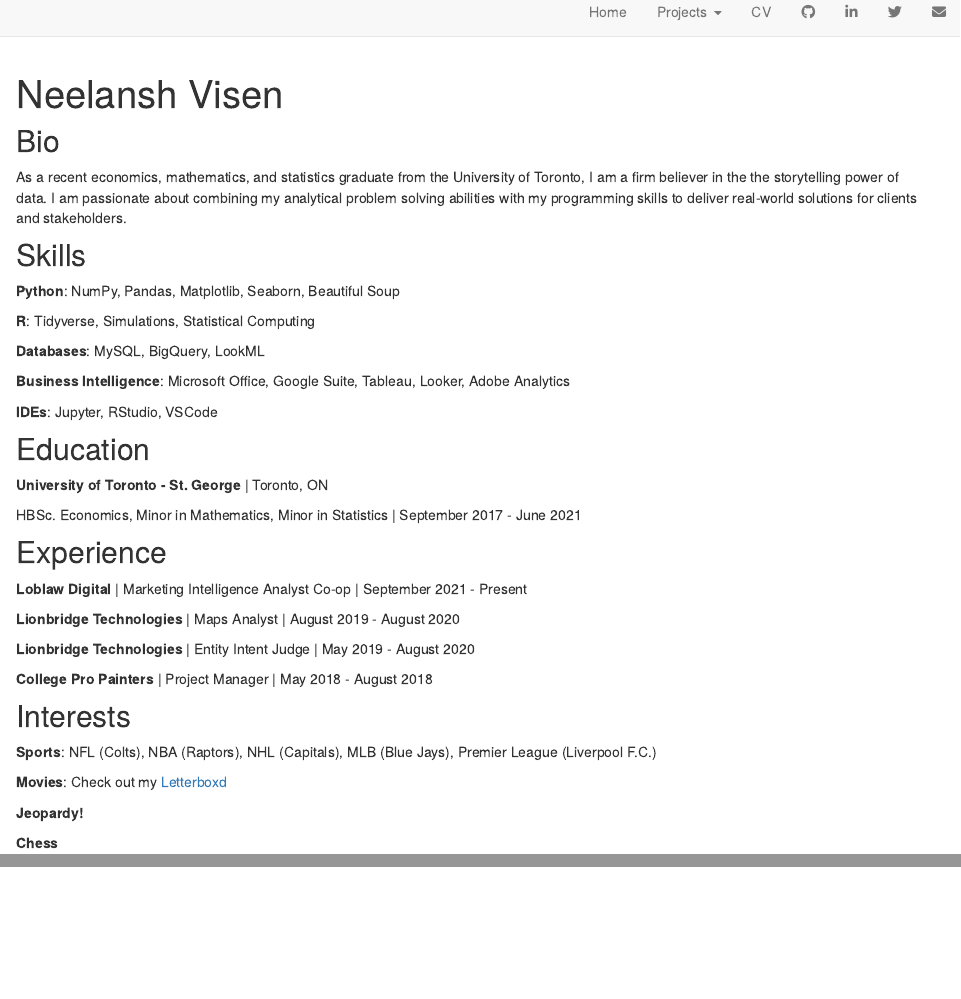
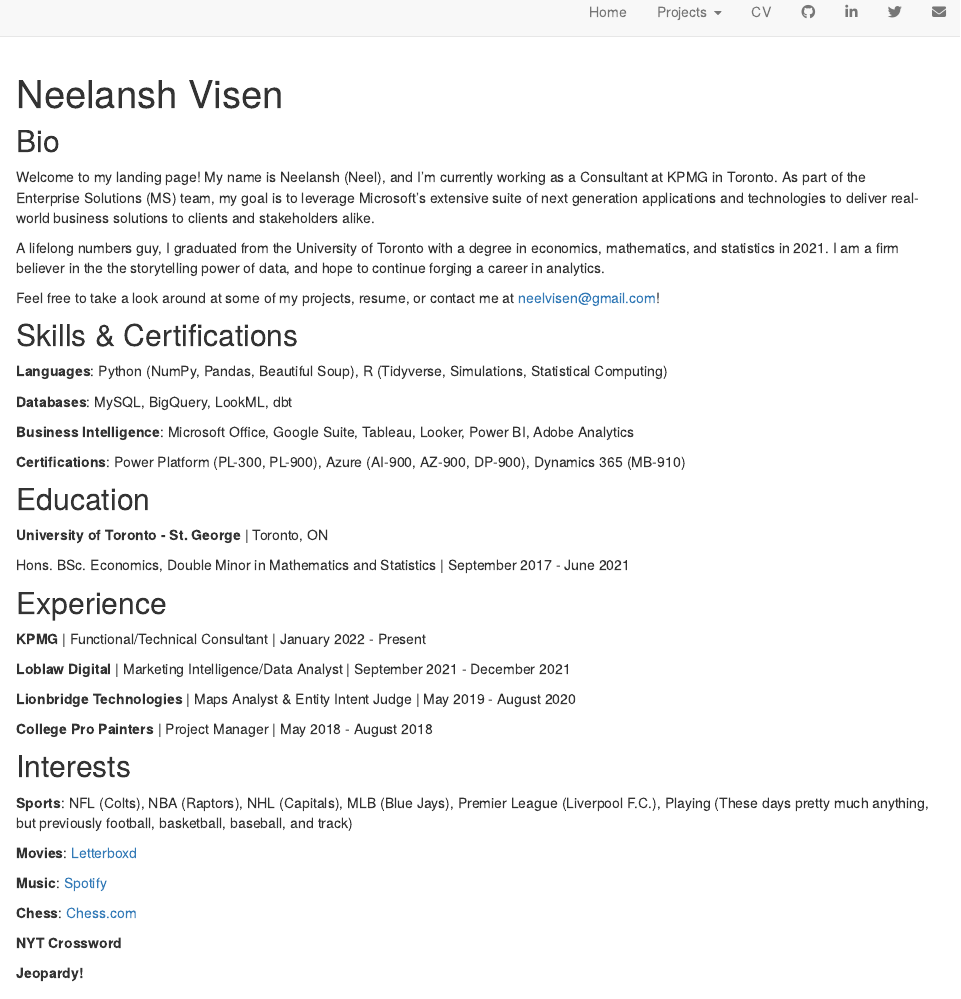
Before and after one commit to neelvisen/Neelansh_Portfolio, an R Markdown document (index.Rmd): the page in a window 1100 px wide, from its top, and a second part further down, joined at a grey line. Rendered offline with R 4.5, knitr and Pandoc, with nearby package versions; drawn as R Markdown's standard HTML page in place of the format the file asks for.

Commit message:
Updated, still need to add resume 5/24/23

```diff
--- a/index.Rmd
+++ b/index.Rmd
@@ -3,10 +3,10 @@
 site: distill::distill_website
 image: "images/avatar.png"
 links:
+  - label: GitHub
+    url: "https://github.com/neelvisen"
   - label: LinkedIn
     url: "https://www.linkedin.com/in/neelansh/"
-  - label: GitHub
-    url: "https://github.com/neelvisen"
   - label: Twitter
     url: "https://twitter.com/neelvisen"
   - label: Email
@@ -16,41 +16,47 @@
 ---
 
 ## Bio
-As a recent economics, mathematics, and statistics graduate from the University of Toronto, I am a firm believer in the the storytelling power of data. I am passionate about combining my analytical problem solving abilities with my programming skills to deliver real-world solutions for clients and stakeholders.
+Welcome to my landing page! My name is Neelansh (Neel), and I'm currently working as a Consultant at KPMG in Toronto. As part of the Enterprise Solutions (MS) team, my goal is to leverage Microsoft's extensive suite of next generation applications and technologies to deliver real-world business solutions to clients and stakeholders alike.
 
-## Skills
-**Python**: NumPy, Pandas, Matplotlib, Seaborn, Beautiful Soup
+A lifelong numbers guy, I graduated from the University of Toronto with a degree in economics, mathematics, and statistics in 2021. I am a firm believer in the the storytelling power of data, and hope to continue forging a career in analytics.
 
-**R**: Tidyverse, Simulations, Statistical Computing
+Feel free to take a look around at some of my projects, resume, or contact me at neelvisen@gmail.com!
 
-**Databases**: MySQL, BigQuery, LookML
+## Skills & Certifications
+**Languages**: Python (NumPy, Pandas, Beautiful Soup), R (Tidyverse, Simulations, Statistical Computing)
 
-**Business Intelligence**: Microsoft Office, Google Suite, Tableau, Looker, Adobe Analytics
+**Databases**: MySQL, BigQuery, LookML, dbt
 
-**IDEs**: Jupyter, RStudio, VSCode
+**Business Intelligence**: Microsoft Office, Google Suite, Tableau, Looker, Power BI, Adobe Analytics
+
+**Certifications**: Power Platform (PL-300, PL-900), Azure (AI-900, AZ-900, DP-900), Dynamics 365 (MB-910)
 
 ## Education
 
 **University of Toronto - St. George** | Toronto, ON
 
-HBSc. Economics, Minor in Mathematics, Minor in Statistics | September 2017 - June 2021
+Hons. BSc. Economics, Double Minor in Mathematics and Statistics | September 2017 - June 2021
 
 ## Experience
 
-**Loblaw Digital** | Marketing Intelligence Analyst Co-op | September 2021 - Present
+**KPMG** | Functional/Technical Consultant | January 2022 - Present
 
-**Lionbridge Technologies** | Maps Analyst | August 2019 - August 2020
+**Loblaw Digital** | Marketing Intelligence/Data Analyst | September 2021 - December 2021
 
-**Lionbridge Technologies** | Entity Intent Judge | May 2019 - August 2020
+**Lionbridge Technologies** | Maps Analyst & Entity Intent Judge | May 2019 - August 2020
 
 **College Pro Painters** | Project Manager | May 2018 - August 2018
 
 ## Interests
 
-**Sports**: NFL (Colts), NBA (Raptors), NHL (Capitals), MLB (Blue Jays), Premier League (Liverpool F.C.)
+**Sports**: NFL (Colts), NBA (Raptors), NHL (Capitals), MLB (Blue Jays), Premier League (Liverpool F.C.), Playing (These days pretty much anything, but previously football, basketball, baseball, and track)
 
-**Movies**: Check out my [Letterboxd](https://letterboxd.com/neelvisen/)
+**Movies**: [Letterboxd](https://letterboxd.com/neelvisen/)
+
+**Music**: [Spotify](https://open.spotify.com/user/o1todxsf5618myqhw7u806tdj)
+
+**Chess**: [Chess.com](https://www.chess.com/member/neeshlanc)
+
+**NYT Crossword**
 
 **Jeopardy!**
-
-**Chess**
```
Also changed, not shown: docs/search.json, 3 other files.
